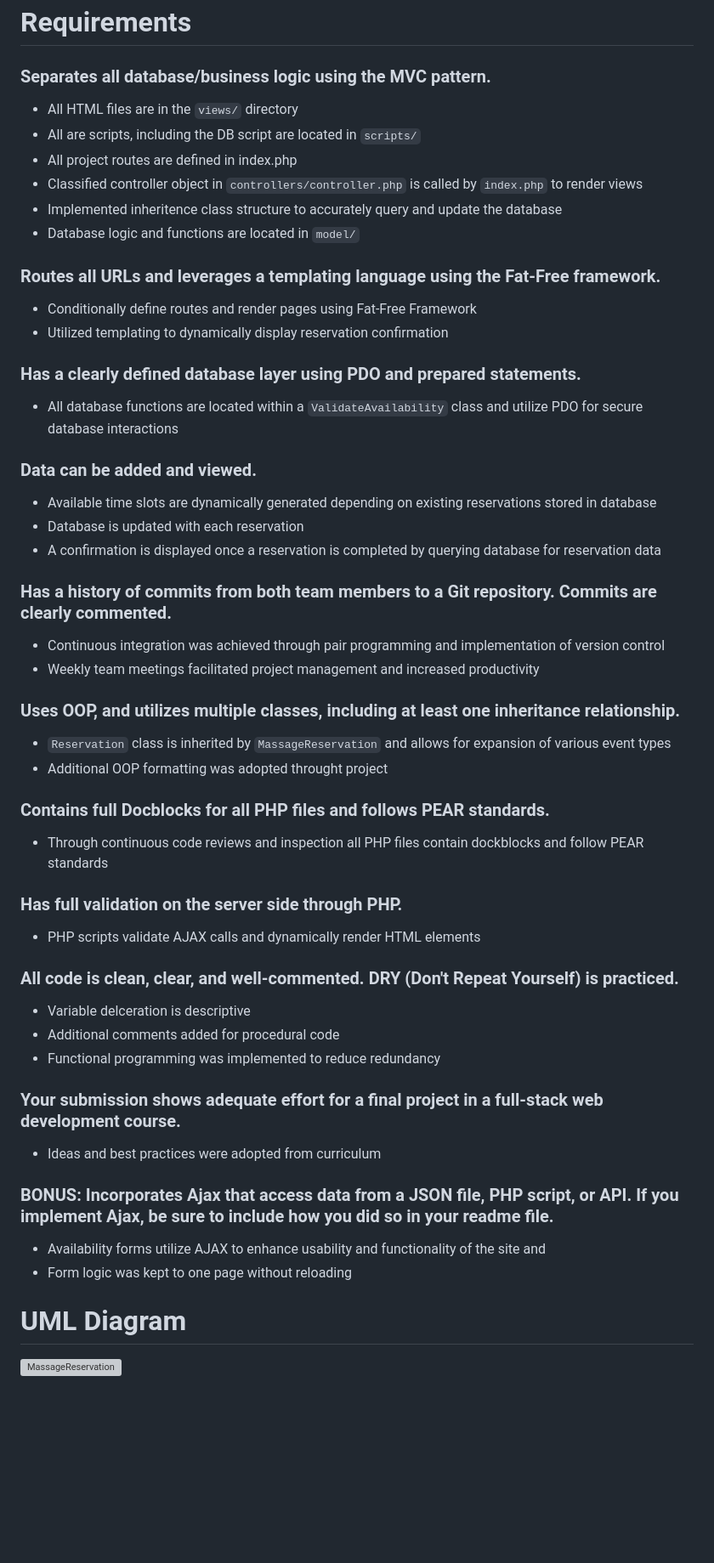
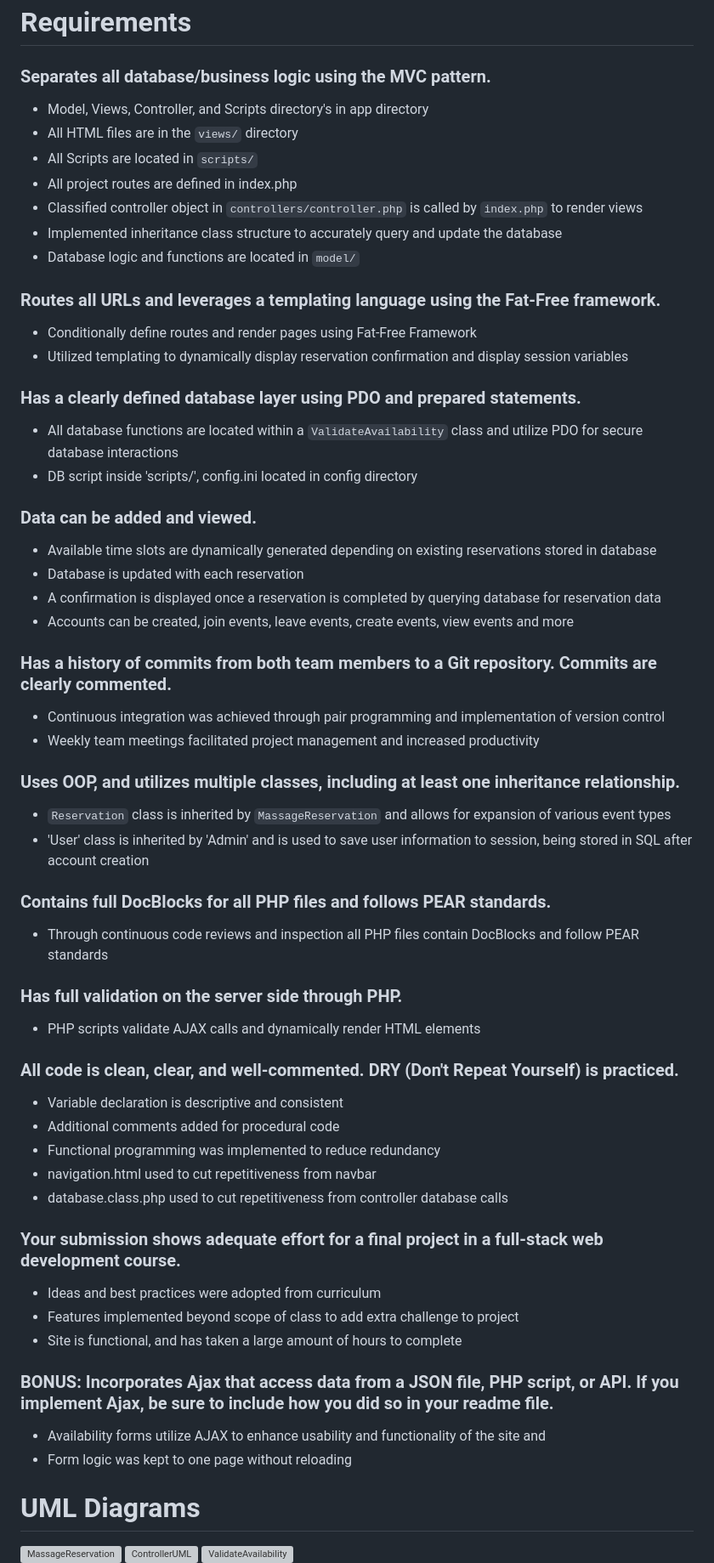
Before and after one commit to theZalmanian/TeamMinion, a Markdown page: README.md, the part around the change printed below. Shown: that part at 85% size. Drawn GitHub-style; blank space fills up the shorter version; grey boxes are pictures that could not be loaded.

Commit message:
added new diagrams to readme

```diff
--- a/README.md
+++ b/README.md
@@ -9,24 +9,27 @@ Final project for SDEV 328 - a spa reservation site.
 
 # Requirements
 ### Separates all database/business logic using the MVC pattern.
+- Model, Views, Controller, and Scripts directory's in app directory
 - All HTML files are in the `views/` directory
-- All are scripts, including the DB script are located in `scripts/`
+- All Scripts are located in `scripts/`
 - All project routes are defined in index.php
 - Classified controller object in `controllers/controller.php` is called by `index.php` to render views
-- Implemented inheritence class structure to accurately query and update the database
+- Implemented inheritance class structure to accurately query and update the database
 - Database logic and functions are located in `model/`
 
 ### Routes all URLs and leverages a templating language using the Fat-Free framework.
 - Conditionally define routes and render pages using Fat-Free Framework
-- Utilized templating to dynamically display reservation confirmation
+- Utilized templating to dynamically display reservation confirmation and display session variables
 
 ### Has a clearly defined database layer using PDO and prepared statements.
 - All database functions are located within a `ValidateAvailability` class and utilize PDO for secure database interactions
+- DB script inside 'scripts/', config.ini located in config directory
 
 ### Data can be added and viewed.
 - Available time slots are dynamically generated depending on existing reservations stored in database
 - Database is updated with each reservation
 - A confirmation is displayed once a reservation is completed by querying database for reservation data
+- Accounts can be created, join events, leave events, create events, view events and more
 
 ### Has a history of commits from both team members to a Git repository. Commits are clearly commented.
 - Continuous integration was achieved through pair programming and implementation of version control
@@ -34,28 +37,31 @@ Final project for SDEV 328 - a spa reservation site.
 
 ### Uses OOP, and utilizes multiple classes, including at least one inheritance relationship.
 - `Reservation` class is inherited by `MassageReservation` and allows for expansion of various event types
-- Additional OOP formatting was adopted throught project
+- 'User' class is inherited by 'Admin' and is used to save user information to session, being stored in SQL after account creation
 
-### Contains full Docblocks for all PHP files and follows PEAR standards.
-- Through continuous code reviews and inspection all PHP files contain dockblocks and follow PEAR standards
+### Contains full DocBlocks for all PHP files and follows PEAR standards.
+- Through continuous code reviews and inspection all PHP files contain DocBlocks and follow PEAR standards
 
 ### Has full validation on the server side through PHP.
 - PHP scripts validate AJAX calls and dynamically render HTML elements
 
 ### All code is clean, clear, and well-commented. DRY (Don't Repeat Yourself) is practiced.
-- Variable delceration is descriptive
+- Variable declaration is descriptive and consistent
 - Additional comments added for procedural code
 - Functional programming was implemented to reduce redundancy
+- navigation.html used to cut repetitiveness from navbar
+- database.class.php used to cut repetitiveness from controller database calls
 
 ### Your submission shows adequate effort for a final project in a full-stack web development course.
 - Ideas and best practices were adopted from curriculum
+- Features implemented beyond scope of class to add extra challenge to project
+- Site is functional, and has taken a large amount of hours to complete
 
 ### BONUS:  Incorporates Ajax that access data from a JSON file, PHP script, or API. If you implement Ajax, be sure to include how you did so in your readme file.
 - Availability forms utilize AJAX to enhance usability and functionality of the site and
 - Form logic was kept to one page without reloading
 
-# UML Diagram
+# UML Diagrams
 ![MassageReservation](https://github.com/theZalmanian/TeamMinion/assets/103011701/ede79dd6-d2b6-44cf-968c-a615f71a4ea8)
-
 ![ControllerUML](https://github.com/theZalmanian/TeamMinion/assets/103011701/fd5504f3-ca39-475f-b830-a6822ea0817d)
 ![ValidateAvailability](https://github.com/theZalmanian/TeamMinion/assets/103011701/11e1ac46-bea9-4db3-81e3-6a6d3119b434)
```
Also changed, not shown: other parts of README.md (+4 -1 lines).
